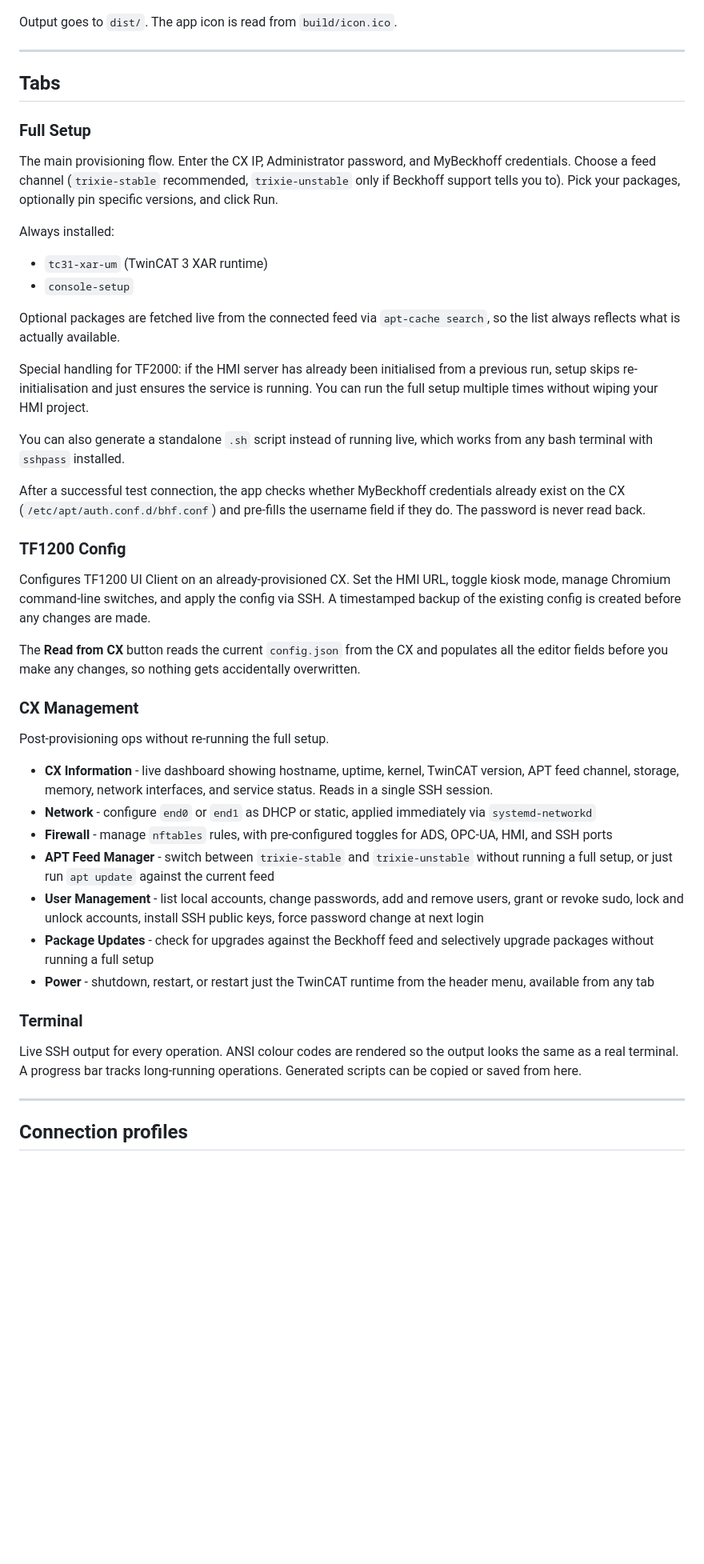
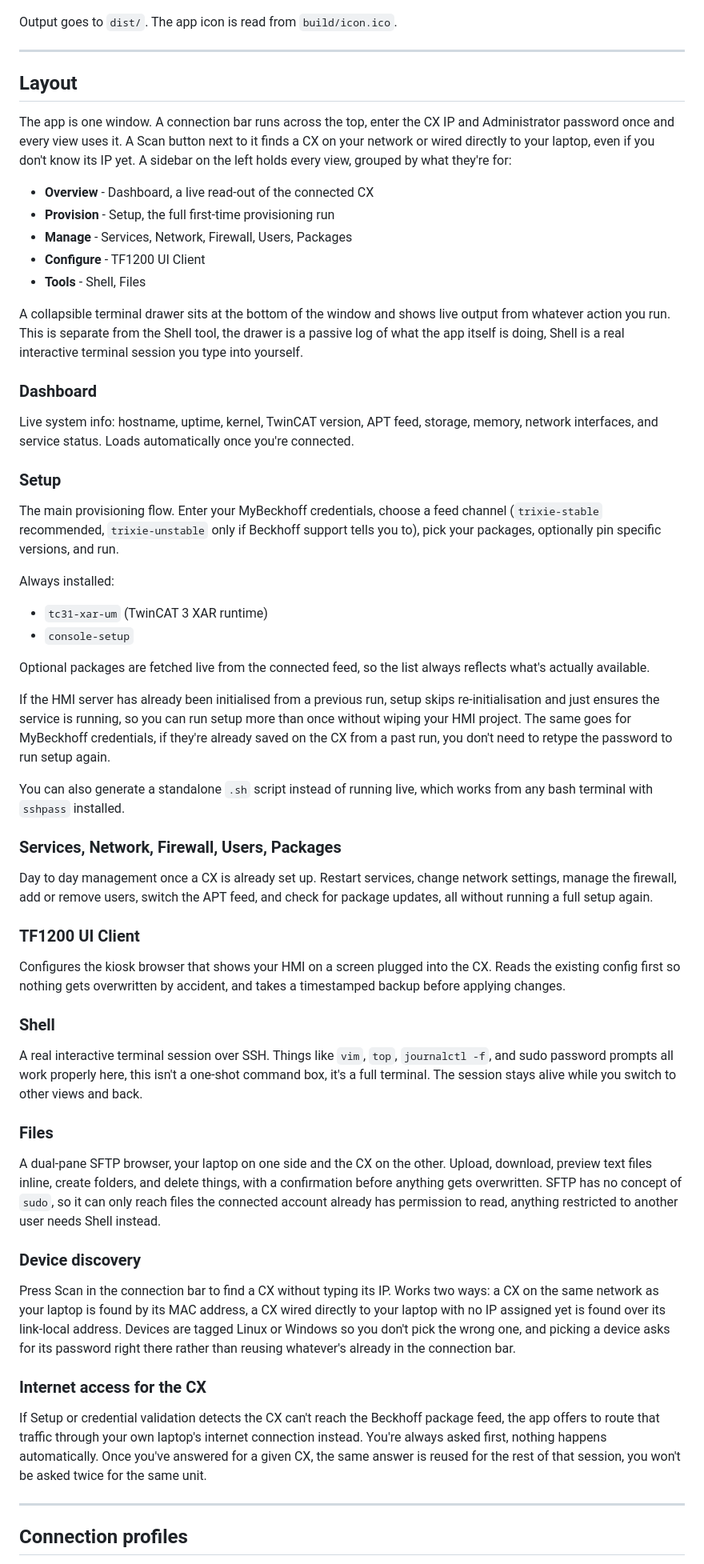
Before and after one commit to mercuriual2302/Linux-IPC-Setup, a Markdown page: README.md, the part around one of its changes. Shown at 80% size. GitHub-like rendering; blank space fills up the shorter version.

Commit message:
Updated Readme to reflect new UI, SFTP, Socks5 proxy and LiveShell

```diff
--- a/README.md
+++ b/README.md
@@ -56,41 +58,51 @@ Output goes to `dist/`. The app icon is read from `build/icon.ico`.
 
 ---
 
-## Tabs
+## Layout
 
-### Full Setup
-The main provisioning flow. Enter the CX IP, Administrator password, and MyBeckhoff credentials. Choose a feed channel (`trixie-stable` recommended, `trixie-unstable` only if Beckhoff support tells you to). Pick your packages, optionally pin specific versions, and click Run.
+The app is one window. A connection bar runs across the top, enter the CX IP and Administrator password once and every view uses it. A Scan button next to it finds a CX on your network or wired directly to your laptop, even if you don't know its IP yet. A sidebar on the left holds every view, grouped by what they're for:
+
+- **Overview** - Dashboard, a live read-out of the connected CX
+- **Provision** - Setup, the full first-time provisioning run
+- **Manage** - Services, Network, Firewall, Users, Packages
+- **Configure** - TF1200 UI Client
+- **Tools** - Shell, Files
+
+A collapsible terminal drawer sits at the bottom of the window and shows live output from whatever action you run. This is separate from the Shell tool, the drawer is a passive log of what the app itself is doing, Shell is a real interactive terminal session you type into yourself.
+
+### Dashboard
+Live system info: hostname, uptime, kernel, TwinCAT version, APT feed, storage, memory, network interfaces, and service status. Loads automatically once you're connected.
+
+### Setup
+The main provisioning flow. Enter your MyBeckhoff credentials, choose a feed channel (`trixie-stable` recommended, `trixie-unstable` only if Beckhoff support tells you to), pick your packages, optionally pin specific versions, and run.
 
 Always installed:
 - `tc31-xar-um` (TwinCAT 3 XAR runtime)
 - `console-setup`
 
-Optional packages are fetched live from the connected feed via `apt-cache search`, so the list always reflects what is actually available.
+Optional packages are fetched live from the connected feed, so the list always reflects what's actually available.
 
-Special handling for TF2000: if the HMI server has already been initialised from a previous run, setup skips re-initialisation and just ensures the service is running. You can run the full setup multiple times without wiping your HMI project.
+If the HMI server has already been initialised from a previous run, setup skips re-initialisation and just ensures the service is running, so you can run setup more than once without wiping your HMI project. The same goes for MyBeckhoff credentials, if they're already saved on the CX from a past run, you don't need to retype the password to run setup again.
 
 You can also generate a standalone `.sh` script instead of running live, which works from any bash terminal with `sshpass` installed.
 
-After a successful test connection, the app checks whether MyBeckhoff credentials already exist on the CX (`/etc/apt/auth.conf.d/bhf.conf`) and pre-fills the username field if they do. The password is never read back.
+### Services, Network, Firewall, Users, Packages
+Day to day management once a CX is already set up. Restart services, change network settings, manage the firewall, add or remove users, switch the APT feed, and check for package updates, all without running a full setup again.
 
-### TF1200 Config
-Configures TF1200 UI Client on an already-provisioned CX. Set the HMI URL, toggle kiosk mode, manage Chromium command-line switches, and apply the config via SSH. A timestamped backup of the existing config is created before any changes are made.
+### TF1200 UI Client
+Configures the kiosk browser that shows your HMI on a screen plugged into the CX. Reads the existing config first so nothing gets overwritten by accident, and takes a timestamped backup before applying changes.
 
-The **Read from CX** button reads the current `config.json` from the CX and populates all the editor fields before you make any changes, so nothing gets accidentally overwritten.
+### Shell
+A real interactive terminal session over SSH. Things like `vim`, `top`, `journalctl -f`, and sudo password prompts all work properly here, this isn't a one-shot command box, it's a full terminal. The session stays alive while you switch to other views and back.
 
-### CX Management
-Post-provisioning ops without re-running the full setup.
+### Files
+A dual-pane SFTP browser, your laptop on one side and the CX on the other. Upload, download, preview text files inline, create folders, and delete things, with a confirmation before anything gets overwritten. SFTP has no concept of `sudo`, so it can only reach files the connected account already has permission to read, anything restricted to another user needs Shell instead.
 
-- **CX Information** - live dashboard showing hostname, uptime, kernel, TwinCAT version, APT feed channel, storage, memory, network interfaces, and service status. Reads in a single SSH session.
-- **Network** - configure `end0` or `end1` as DHCP or static, applied immediately via `systemd-networkd`
-- **Firewall** - manage `nftables` rules, with pre-configured toggles for ADS, OPC-UA, HMI, and SSH ports
-- **APT Feed Manager** - switch between `trixie-stable` and `trixie-unstable` without running a full setup, or just run `apt update` against the current feed
-- **User Management** - list local accounts, change passwords, add and remove users, grant or revoke sudo, lock and unlock accounts, install SSH public keys, force password change at next login
-- **Package Updates** - check for upgrades against the Beckhoff feed and selectively upgrade packages without running a full setup
-- **Power** - shutdown, restart, or restart just the TwinCAT runtime from the header menu, available from any tab
+### Device discovery
+Press Scan in the connection bar to find a CX without typing its IP. Works two ways: a CX on the same network as your laptop is found by its MAC address, a CX wired directly to your laptop with no IP assigned yet is found over its link-local address. Devices are tagged Linux or Windows so you don't pick the wrong one, and picking a device asks for its password right there rather than reusing whatever's already in the connection bar.
 
-### Terminal
-Live SSH output for every operation. ANSI colour codes are rendered so the output looks the same as a real terminal. A progress bar tracks long-running operations. Generated scripts can be copied or saved from here.
+### Internet access for the CX
+If Setup or credential validation detects the CX can't reach the Beckhoff package feed, the app offers to route that traffic through your own laptop's internet connection instead. You're always asked first, nothing happens automatically. Once you've answered for a given CX, the same answer is reused for the rest of that session, you won't be asked twice for the same unit.
 
 ---
 
```
Also changed, not shown: other parts of README.md (+10 -10 lines).
